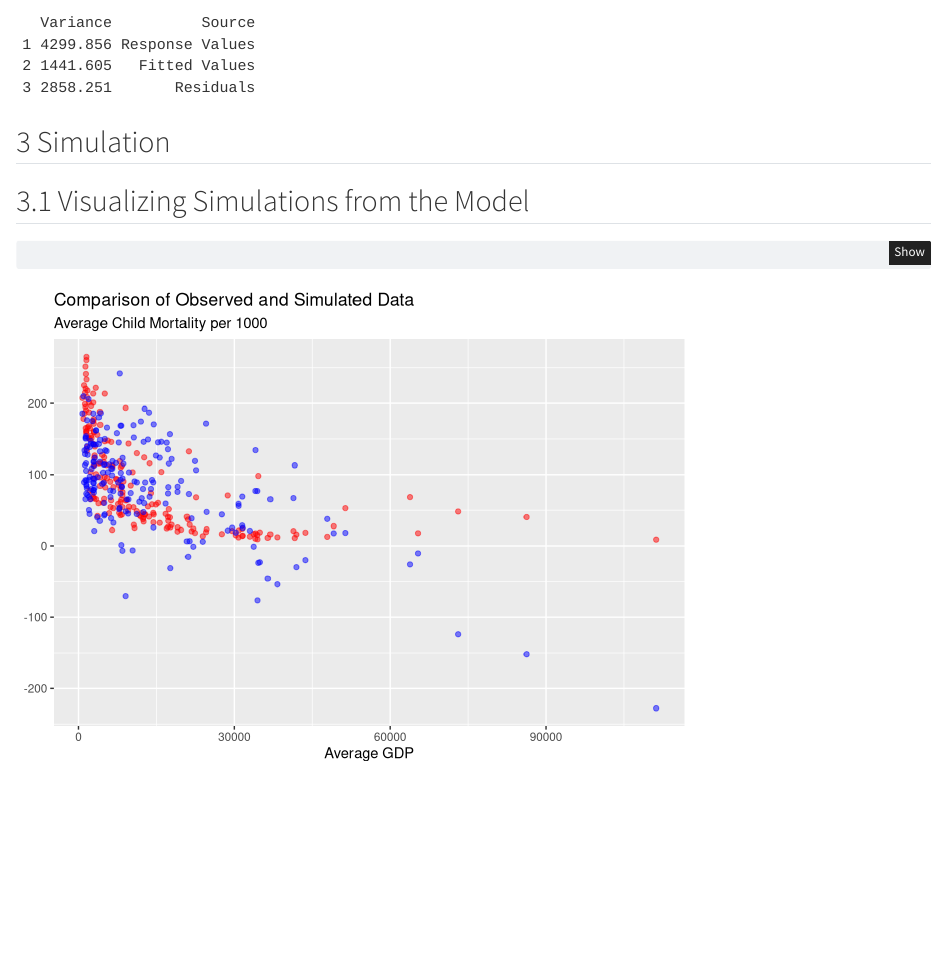
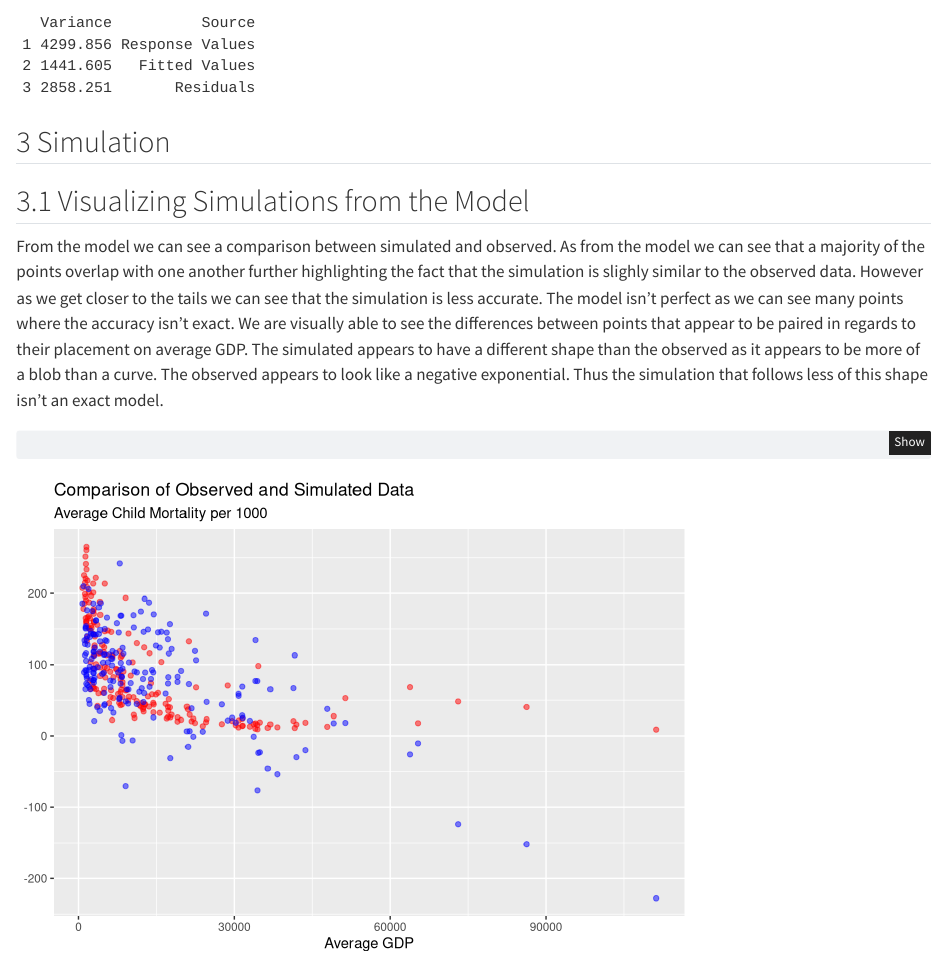
Before and after one commit to DevenSingh1021/Stat331_Final, a Quarto document (Final_Written_Report.qmd): the page in a window 1100 px wide, from 3520 px down. Rendered offline with R 4.5, knitr and Pandoc in place of Quarto, with nearby package versions; code that draws random numbers runs with fixed seeds of ours; some code elsewhere in the file could not run offline.

Commit message:
3.1 description

````diff
--- a/Final_Written_Report.qmd
+++ b/Final_Written_Report.qmd
@@ -124,6 +124,8 @@ print(formatted_table)
 
 ## 3.1 Visualizing Simulations from the Model
 
+From the model we can see a comparison between simulated and observed. As from the model we can see that a majority of the points overlap with one another further highlighting the fact that the simulation is slighly similar to the observed data. However as we get closer to the tails we can see that the simulation is less accurate. The model isn't perfect as we can see many points where the accuracy isn't exact. We are visually able to see the differences between points that appear to be paired in regards to their placement on average GDP. The simulated appears to have a different shape than the observed as it appears to be more of a blob than a curve. The observed appears to look like a negative exponential. Thus the simulation that follows less of this shape isn't an exact model.
+
 ```{r}
 predictions <- predict(linear_regression_model, avg_Total_data)
 simulated_values <- predictions + rnorm(length(predictions), 0, sigma(linear_regression_model))
````
